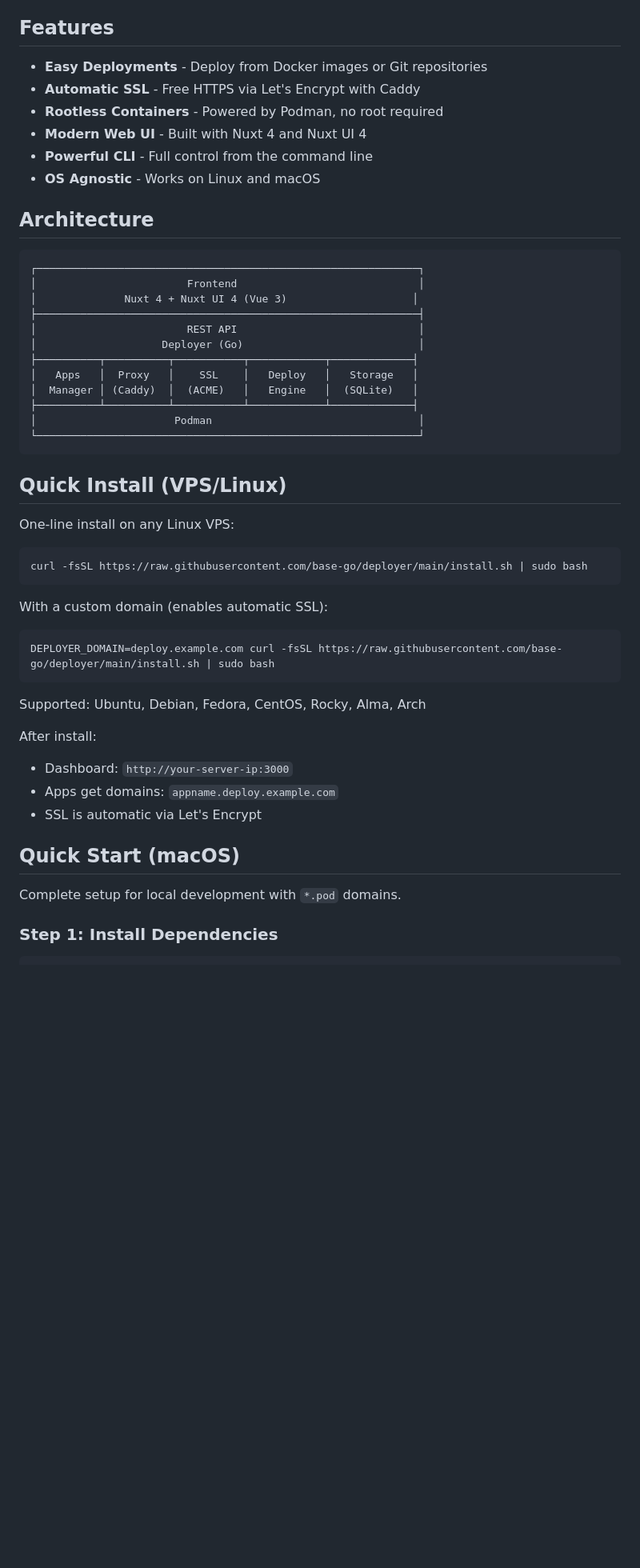
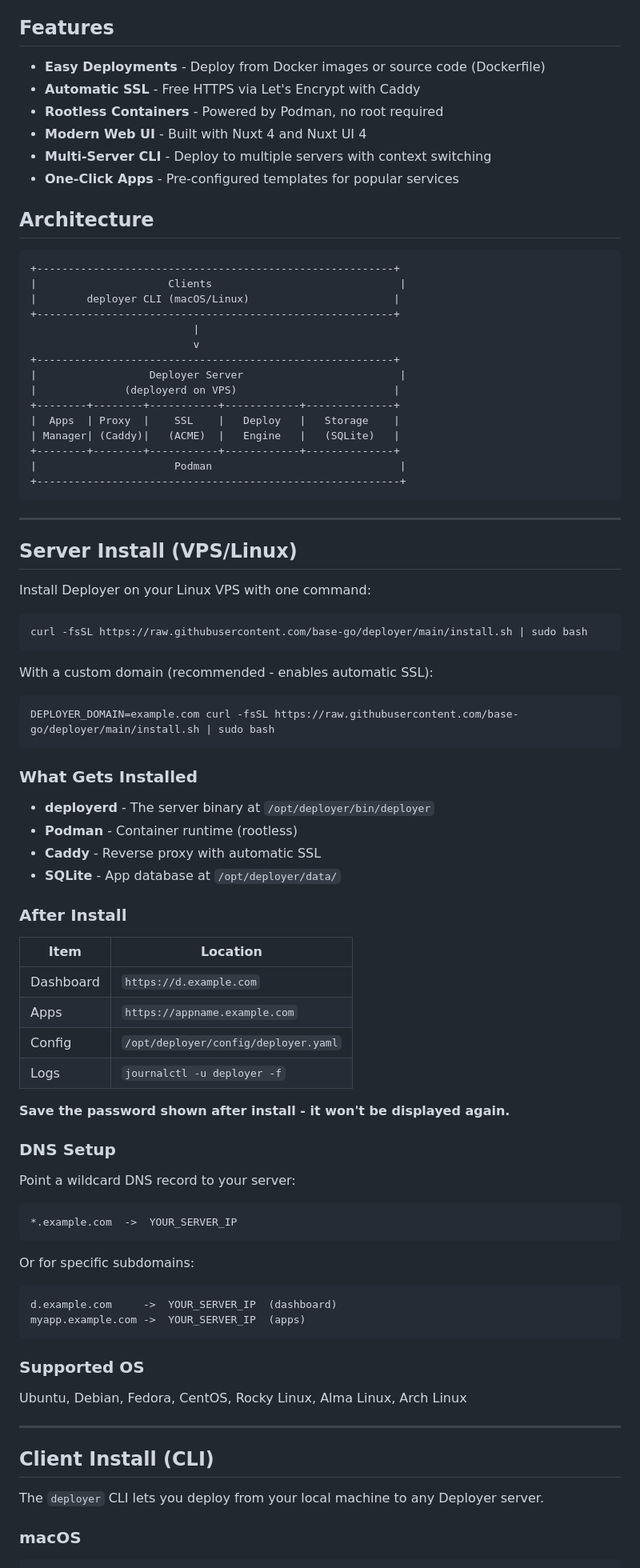
Before and after one commit to base-go/basepod, a Markdown page: README.md, the part around one of its changes. Shown at 80% size. Drawn GitHub-style; blank space fills up the shorter version.

Commit message:
Update README with server and client install instructions

````diff
--- a/README.md
+++ b/README.md
@@ -4,55 +4,91 @@ A self-hosted Platform as a Service (PaaS) built with **Go**, **Podman**, and **
 
 ## Features
 
-- **Easy Deployments** - Deploy from Docker images or Git repositories
+- **Easy Deployments** - Deploy from Docker images or source code (Dockerfile)
 - **Automatic SSL** - Free HTTPS via Let's Encrypt with Caddy
 - **Rootless Containers** - Powered by Podman, no root required
 - **Modern Web UI** - Built with Nuxt 4 and Nuxt UI 4
-- **Powerful CLI** - Full control from the command line
-- **OS Agnostic** - Works on Linux and macOS
+- **Multi-Server CLI** - Deploy to multiple servers with context switching
+- **One-Click Apps** - Pre-configured templates for popular services
 
 ## Architecture
 
 ```
-┌─────────────────────────────────────────────────────────────┐
-│                        Frontend                             │
-│              Nuxt 4 + Nuxt UI 4 (Vue 3)                    │
-├─────────────────────────────────────────────────────────────┤
-│                        REST API                             │
-│                    Deployer (Go)                            │
-├──────────┬──────────┬───────────┬────────────┬─────────────┤
-│   Apps   │  Proxy   │    SSL    │   Deploy   │   Storage   │
-│  Manager │ (Caddy)  │  (ACME)   │   Engine   │  (SQLite)   │
-├──────────┴──────────┴───────────┴────────────┴─────────────┤
-│                      Podman                                 │
-└─────────────────────────────────────────────────────────────┘
++---------------------------------------------------------+
+|                     Clients                              |
+|        deployer CLI (macOS/Linux)                       |
++---------------------------------------------------------+
+                          |
+                          v
++---------------------------------------------------------+
+|                  Deployer Server                         |
+|              (deployerd on VPS)                         |
++--------+--------+-----------+------------+--------------+
+|  Apps  | Proxy  |    SSL    |   Deploy   |   Storage    |
+| Manager| (Caddy)|   (ACME)  |   Engine   |   (SQLite)   |
++--------+--------+-----------+------------+--------------+
+|                      Podman                              |
++----------------------------------------------------------+
 ```
 
-## Quick Install (VPS/Linux)
+---
 
-One-line install on any Linux VPS:
+## Server Install (VPS/Linux)
+
+Install Deployer on your Linux VPS with one command:
 
 ```bash
 curl -fsSL https://raw.githubusercontent.com/base-go/deployer/main/install.sh | sudo bash
 ```
 
-With a custom domain (enables automatic SSL):
+With a custom domain (recommended - enables automatic SSL):
 
 ```bash
-DEPLOYER_DOMAIN=deploy.example.com curl -fsSL https://raw.githubusercontent.com/base-go/deployer/main/install.sh | sudo bash
+DEPLOYER_DOMAIN=example.com curl -fsSL https://raw.githubusercontent.com/base-go/deployer/main/install.sh | sudo bash
 ```
 
-Supported: Ubuntu, Debian, Fedora, CentOS, Rocky, Alma, Arch
+### What Gets Installed
 
-After install:
-- Dashboard: `http://your-server-ip:3000`
-- Apps get domains: `appname.deploy.example.com`
-- SSL is automatic via Let's Encrypt
+- **deployerd** - The server binary at `/opt/deployer/bin/deployer`
+- **Podman** - Container runtime (rootless)
+- **Caddy** - Reverse proxy with automatic SSL
+- **SQLite** - App database at `/opt/deployer/data/`
 
-## Quick Start (macOS)
+### After Install
 
-Complete setup for local development with `*.pod` domains.
+| Item | Location |
+|------|----------|
+| Dashboard | `https://d.example.com` |
+| Apps | `https://appname.example.com` |
+| Config | `/opt/deployer/config/deployer.yaml` |
+| Logs | `journalctl -u deployer -f` |
 
-### Step 1: Install Dependencies
+**Save the password shown after install - it won't be displayed again.**
+
+### DNS Setup
+
+Point a wildcard DNS record to your server:
+
+```
+*.example.com  ->  YOUR_SERVER_IP
+```
+
+Or for specific subdomains:
+```
+d.example.com     ->  YOUR_SERVER_IP  (dashboard)
+myapp.example.com ->  YOUR_SERVER_IP  (apps)
+```
+
+### Supported OS
+
+Ubuntu, Debian, Fedora, CentOS, Rocky Linux, Alma Linux, Arch Linux
+
+---
+
+## Client Install (CLI)
+
+The `deployer` CLI lets you deploy from your local machine to any Deployer server.
+
+### macOS
 
 ```bash
````
Also changed, not shown: other parts of README.md (+121 -123 lines).
